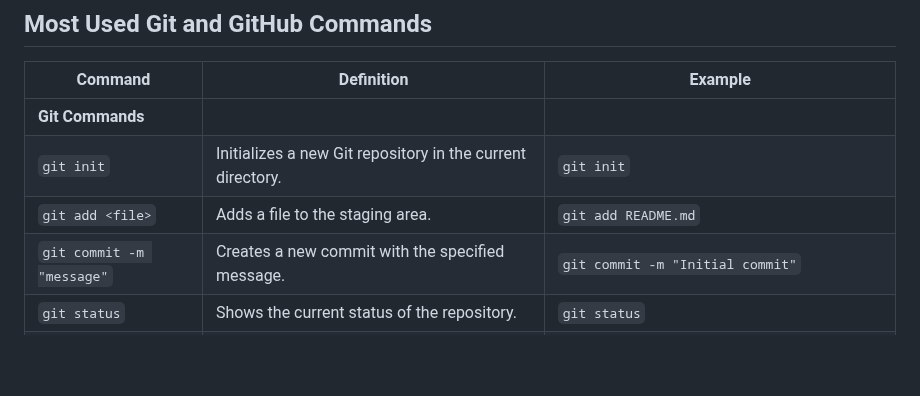
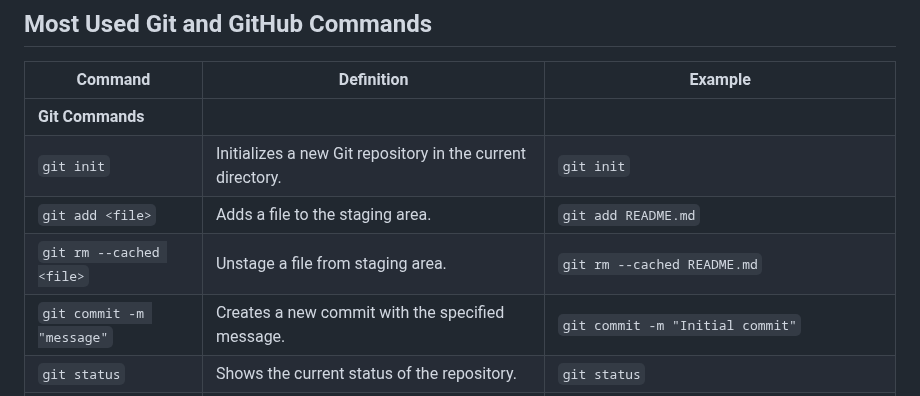
Before and after one commit to sanu151/git-tutorial, a Markdown page: README.md, the part around the change. GitHub-like rendering; blank space fills up the shorter version.

```diff
--- a/README.md
+++ b/README.md
@@ -35,6 +35,7 @@
 | **Git Commands** | | |
 | `git init` | Initializes a new Git repository in the current directory. | `git init` |
 | `git add <file>` | Adds a file to the staging area. | `git add README.md` |
+| `git rm --cached <file>` | Unstage a file from staging area. | `git rm --cached README.md` |
 | `git commit -m "message"` | Creates a new commit with the specified message. | `git commit -m "Initial commit"` |
 | `git status` | Shows the current status of the repository. | `git status` |
 | `git diff` | Shows the differences between the working directory and the staged or last committed version. | `git diff` |
```
